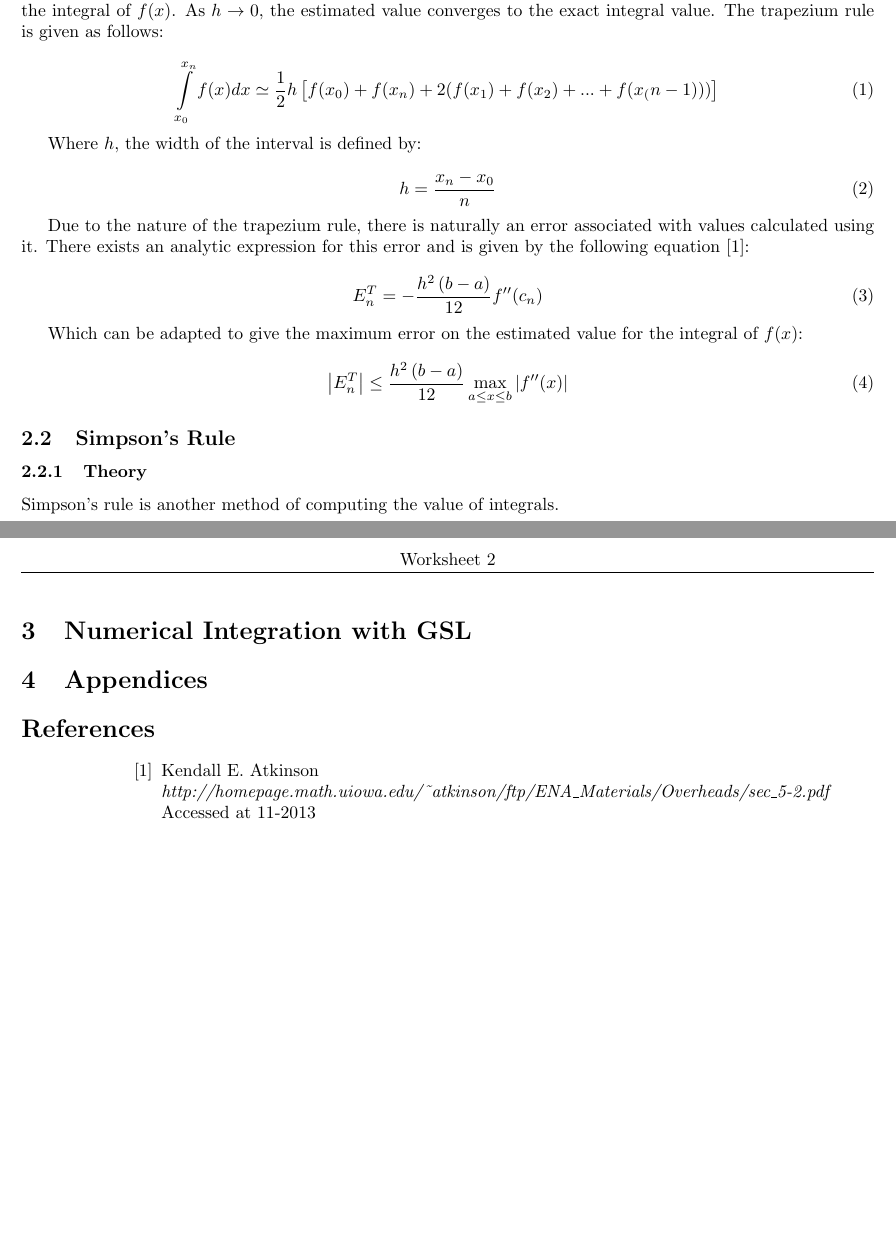
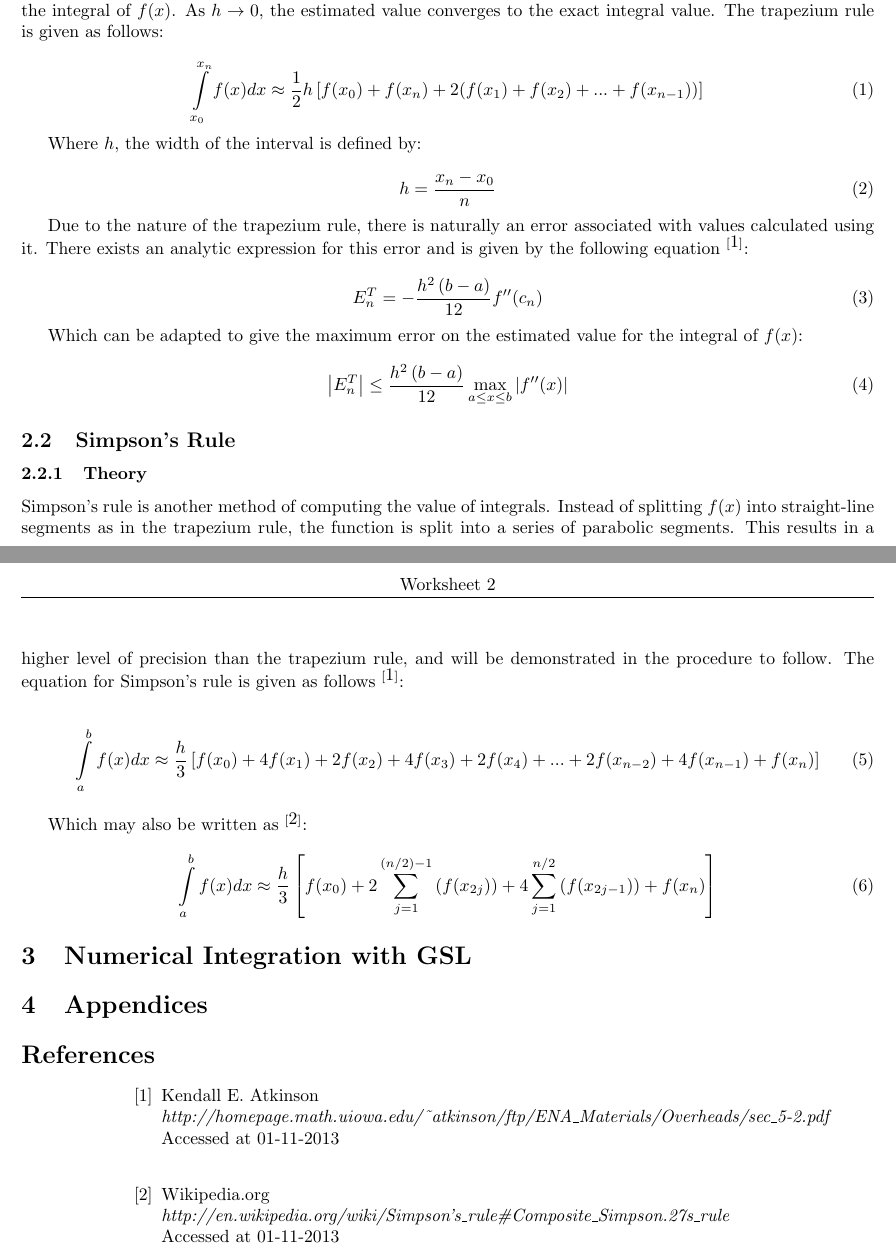
Before and after one commit to SamDelacruz/sjdcompmod, a LaTeX document (worksheet2/report/Worksheet 2 Report/Worksheet 2 Report.tex): two parts of pages 2 and 3 of 3, joined at a grey line, cut so that both start at the same text, the shorter picture padded with empty space. Compiled offline with pdfLaTeX.

Commit message:
Report updates

```diff
--- a/worksheet2/report/Worksheet 2 Report/Worksheet 2 Report.tex
+++ b/worksheet2/report/Worksheet 2 Report/Worksheet 2 Report.tex
@@ -25,7 +25,7 @@
 			and using their area to approximate the integral of $f(x)$. As $h \rightarrow 0$, the estimated value converges to the exact integral value. The trapezium rule is given as follows:
 
 			\begin{equation} \label{eq:trapezium}
-				\int\limits_{x_0}^{x_n} f(x) dx \simeq \frac{1}{2}h\left[f(x_0) + f(x_n) + 2(f(x_1) + f(x_2) +...+ f(x_(n-1)))\right]
+				\int\limits_{x_0}^{x_n} f(x) dx \approx \frac{1}{2}h\left[f(x_0) + f(x_n) + 2(f(x_1) + f(x_2) +...+ f(x_{n-1}))\right]
 			\end{equation}
 
 			Where $h$, the width of the interval is defined by:
@@ -35,7 +35,7 @@
 			\end{equation}
 
 			Due to the nature of the trapezium rule, there is naturally an error associated with values calculated using it.
-			There exists an analytic expression for this error and is given by the following equation \cite{errors_web}:
+			There exists an analytic expression for this error and is given by the following equation $^{\cite{errors_web}}$:
 
 
 			\begin{equation} \label{eq:trap_err}
@@ -50,14 +50,28 @@
 
 		\subsection{Simpson's Rule}
 			\subsubsection{Theory}
-				Simpson's rule is another method of computing the value of integrals.
+				Simpson's rule is another method of computing the value of integrals. Instead of splitting $f(x)$ into straight-line segments as in the trapezium rule, the function is split into a
+				series of parabolic segments. This results in a higher level of precision than the trapezium rule, and will be demonstrated in the procedure to follow. The equation for Simpson's rule is given as follows $^{\cite{errors_web}}$:
+
+				\begin{equation} \label{simpsons}
+					\int\limits_a^b f(x) dx \approx \frac{h}{3}\left[f(x_0) + 4f(x_1) + 2f(x_2) + 4f(x_3) + 2f(x_4) + ... + 2f(x_{n-2}) + 4f(x_{n-1}) +f(x_n)\right]
+				\end{equation}
+
+				Which may also be written as $^{\cite{simps_wiki}}$:
+
+
+				\begin{equation} \label{simpsons_sum}
+					\int\limits_a^b f(x) dx \approx \frac{h}{3}\left[f(x_0) + 2 \sum\limits_{j=1}^{(n/2)-1} \left(f(x_{2j})\right) + 4 \sum\limits_{j=1}^{n/2} \left(f(x_{2j-1})\right) + f(x_n) \right]
+				\end{equation}
+
 
 \section{Numerical Integration with GSL}
 
 \section{Appendices}
 
 \begin{thebibliography}{breitestes Label}
-	\bibitem{errors_web} Kendall E. Atkinson\\{\em http://homepage.math.uiowa.edu/\textasciitilde{}atkinson/ftp/ENA\_Materials/Overheads/sec\_5-2.pdf}\\Accessed at 11-2013
+	\bibitem{errors_web} Kendall E. Atkinson\\{\em http://homepage.math.uiowa.edu/\textasciitilde{}atkinson/ftp/ENA\_Materials/Overheads/sec\_5-2.pdf}\\Accessed at 01-11-2013\\
+	\bibitem{simps_wiki} Wikipedia.org\\{\em http://en.wikipedia.org/wiki/Simpson's\_rule\#Composite\_Simpson.27s\_rule}\\Accessed at 01-11-2013
 \end{thebibliography}
 
 \end{document}
```
Also changed, not shown: worksheet2/report/Worksheet 2 Report/Worksheet 2 Report.pdf, 3 other files.
